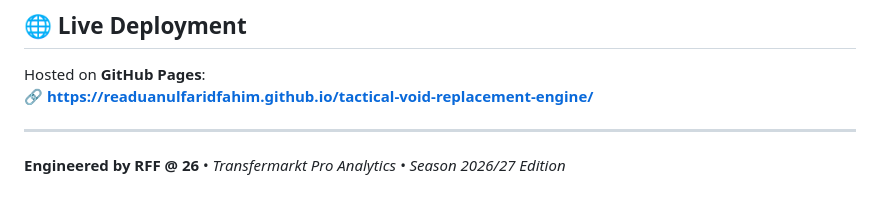
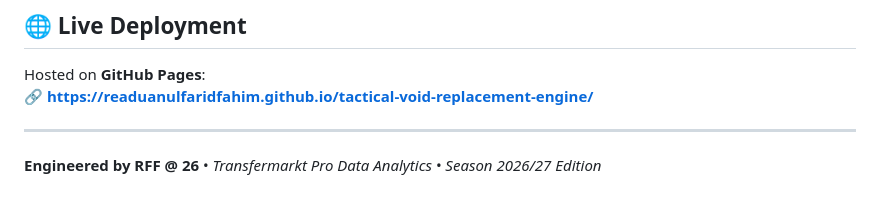
Before and after one commit to ReaduanulFaridFahim/tactical-void-replacement-engine, a Markdown page: README.md, the part around the change. Drawn GitHub-style.

```diff
--- a/README.md
+++ b/README.md
@@ -101,4 +101,4 @@ Hosted on **GitHub Pages**:
 
 ---
 
-**Engineered by RFF @ 26** • *Transfermarkt Pro Analytics • Season 2026/27 Edition*
+**Engineered by RFF @ 26** • *Transfermarkt Pro Data Analytics • Season 2026/27 Edition*
```
